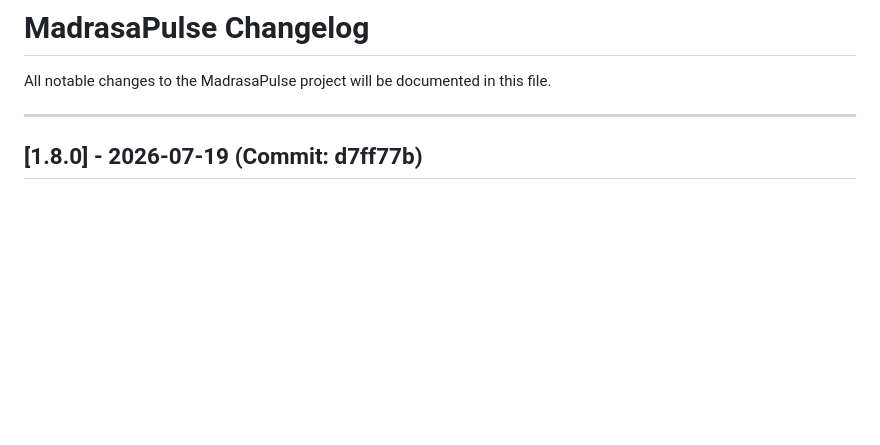
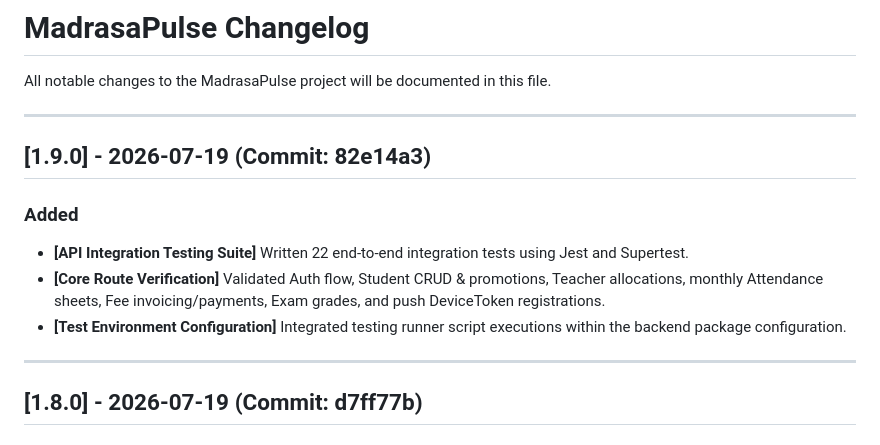
Before and after one commit to Its-me-nishmal/MadrasaPulse, a Markdown page: docs/changelog.md, the part around the change. Rendered like a GitHub page; blank space fills up the shorter version.

Commit message:
docs: document integration testing suite in changelog ledger

```diff
--- a/docs/changelog.md
+++ b/docs/changelog.md
@@ -1,6 +1,15 @@
 # MadrasaPulse Changelog
 
 All notable changes to the MadrasaPulse project will be documented in this file.
+
+---
+
+## [1.9.0] - 2026-07-19 (Commit: 82e14a3)
+
+### Added
+*   **[API Integration Testing Suite]** Written 22 end-to-end integration tests using Jest and Supertest.
+*   **[Core Route Verification]** Validated Auth flow, Student CRUD & promotions, Teacher allocations, monthly Attendance sheets, Fee invoicing/payments, Exam grades, and push DeviceToken registrations.
+*   **[Test Environment Configuration]** Integrated testing runner script executions within the backend package configuration.
 
 ---
 
```
